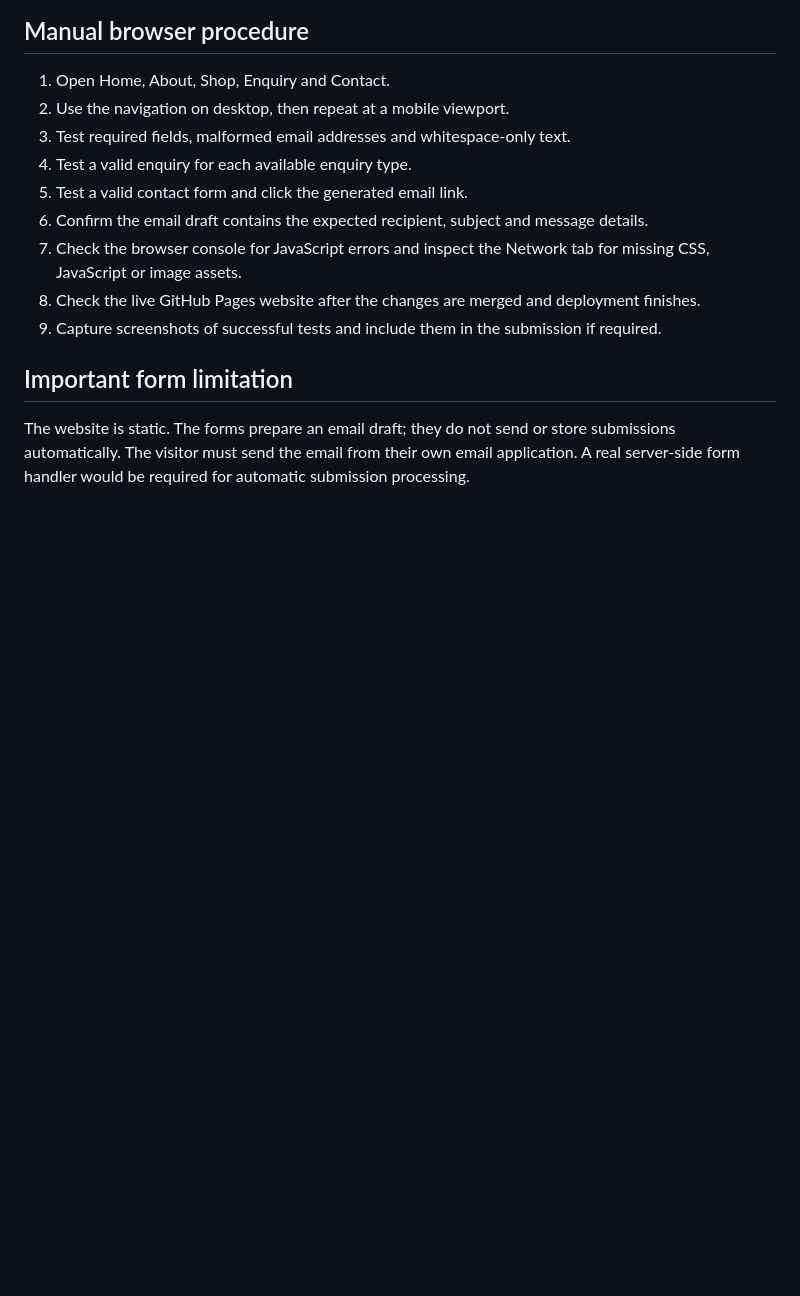
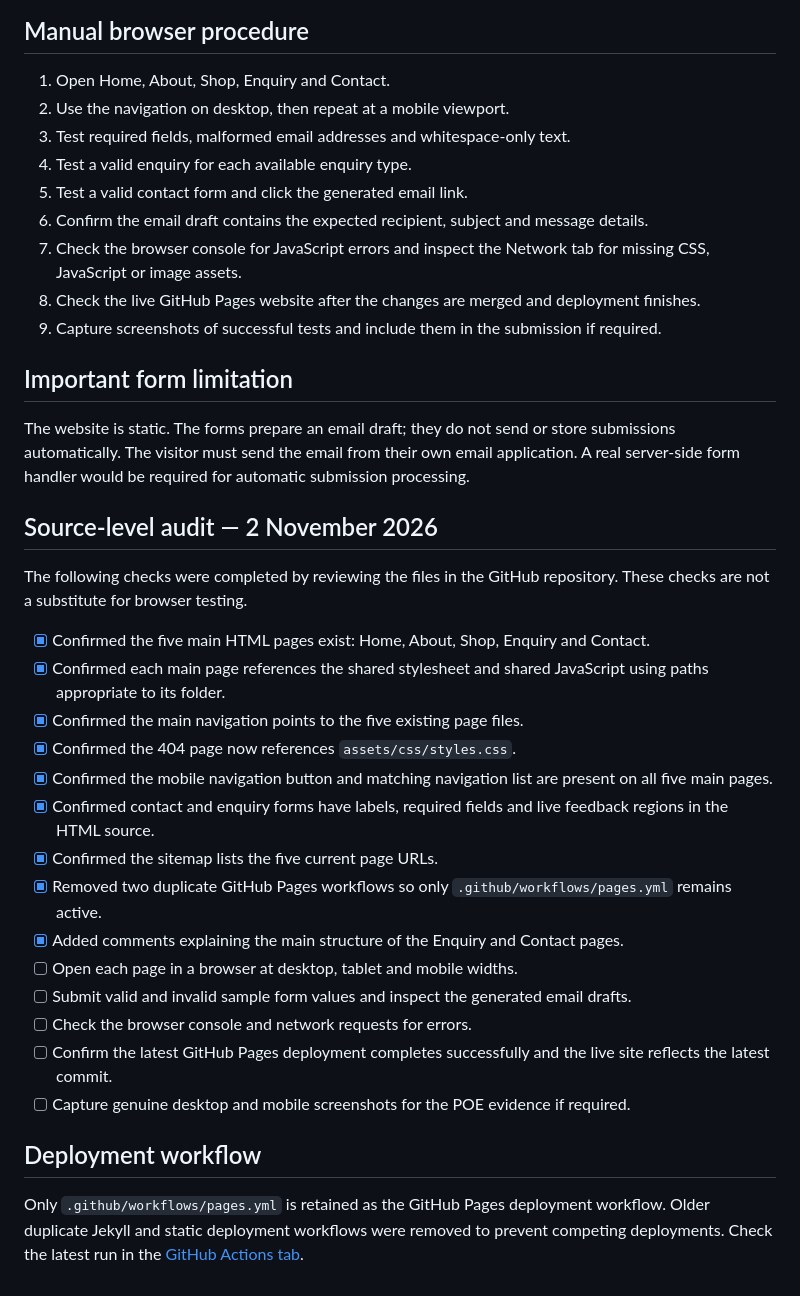
Before and after one commit to NqobileNkunjana/Kasi-Night-Hub, a Markdown page: TESTING.md, the part around the change. GitHub-like rendering; blank space fills up the shorter version.

Commit message:
docs: record source audit and remaining browser tests

```diff
--- a/TESTING.md
+++ b/TESTING.md
@@ -34,3 +34,26 @@ This file is a test plan and evidence log. Do not mark a test as passed until it
 
 ## Important form limitation
 The website is static. The forms prepare an email draft; they do not send or store submissions automatically. The visitor must send the email from their own email application. A real server-side form handler would be required for automatic submission processing.
+
+
+## Source-level audit — 2 November 2026
+
+The following checks were completed by reviewing the files in the GitHub repository. These checks are not a substitute for browser testing.
+
+- [x] Confirmed the five main HTML pages exist: Home, About, Shop, Enquiry and Contact.
+- [x] Confirmed each main page references the shared stylesheet and shared JavaScript using paths appropriate to its folder.
+- [x] Confirmed the main navigation points to the five existing page files.
+- [x] Confirmed the 404 page now references `assets/css/styles.css`.
+- [x] Confirmed the mobile navigation button and matching navigation list are present on all five main pages.
+- [x] Confirmed contact and enquiry forms have labels, required fields and live feedback regions in the HTML source.
+- [x] Confirmed the sitemap lists the five current page URLs.
+- [x] Removed two duplicate GitHub Pages workflows so only `.github/workflows/pages.yml` remains active.
+- [x] Added comments explaining the main structure of the Enquiry and Contact pages.
+- [ ] Open each page in a browser at desktop, tablet and mobile widths.
+- [ ] Submit valid and invalid sample form values and inspect the generated email drafts.
+- [ ] Check the browser console and network requests for errors.
+- [ ] Confirm the latest GitHub Pages deployment completes successfully and the live site reflects the latest commit.
+- [ ] Capture genuine desktop and mobile screenshots for the POE evidence if required.
+
+## Deployment workflow
+Only `.github/workflows/pages.yml` is retained as the GitHub Pages deployment workflow. Older duplicate Jekyll and static deployment workflows were removed to prevent competing deployments. Check the latest run in the [GitHub Actions tab](https://github.com/NqobileNkunjana/Kasi-Night-Hub/actions).
```
